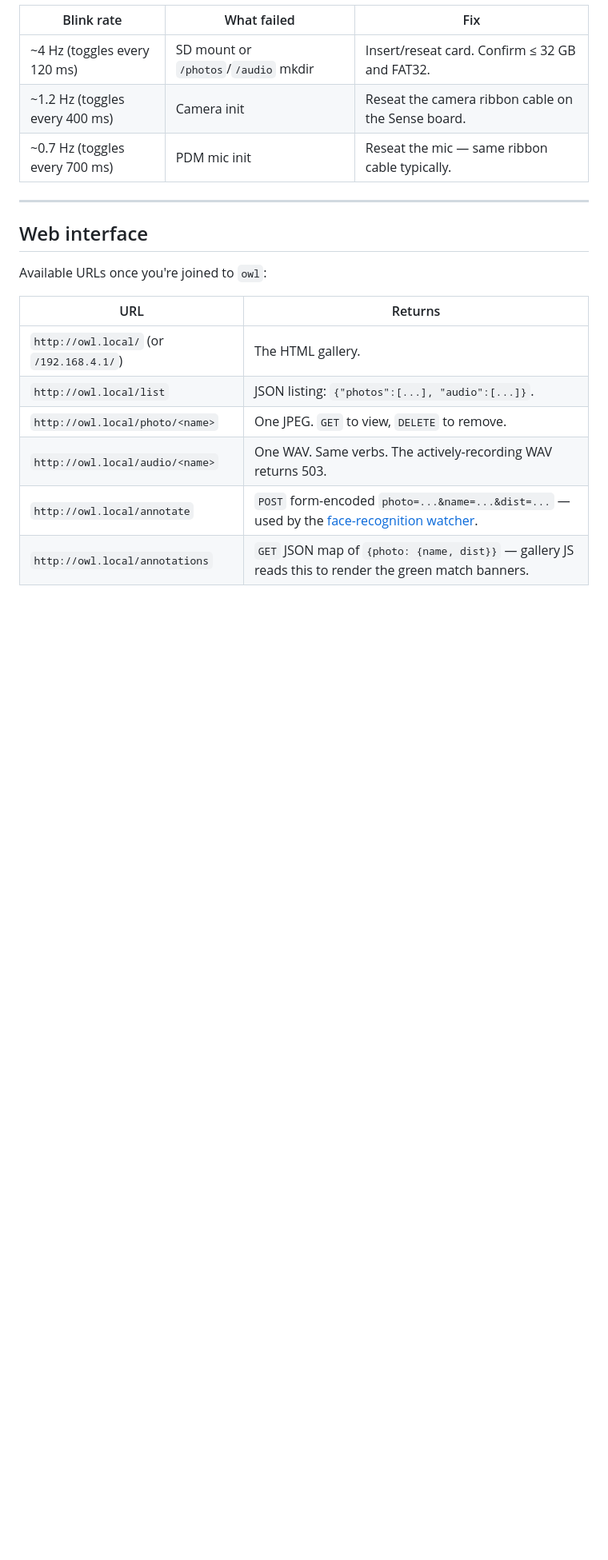
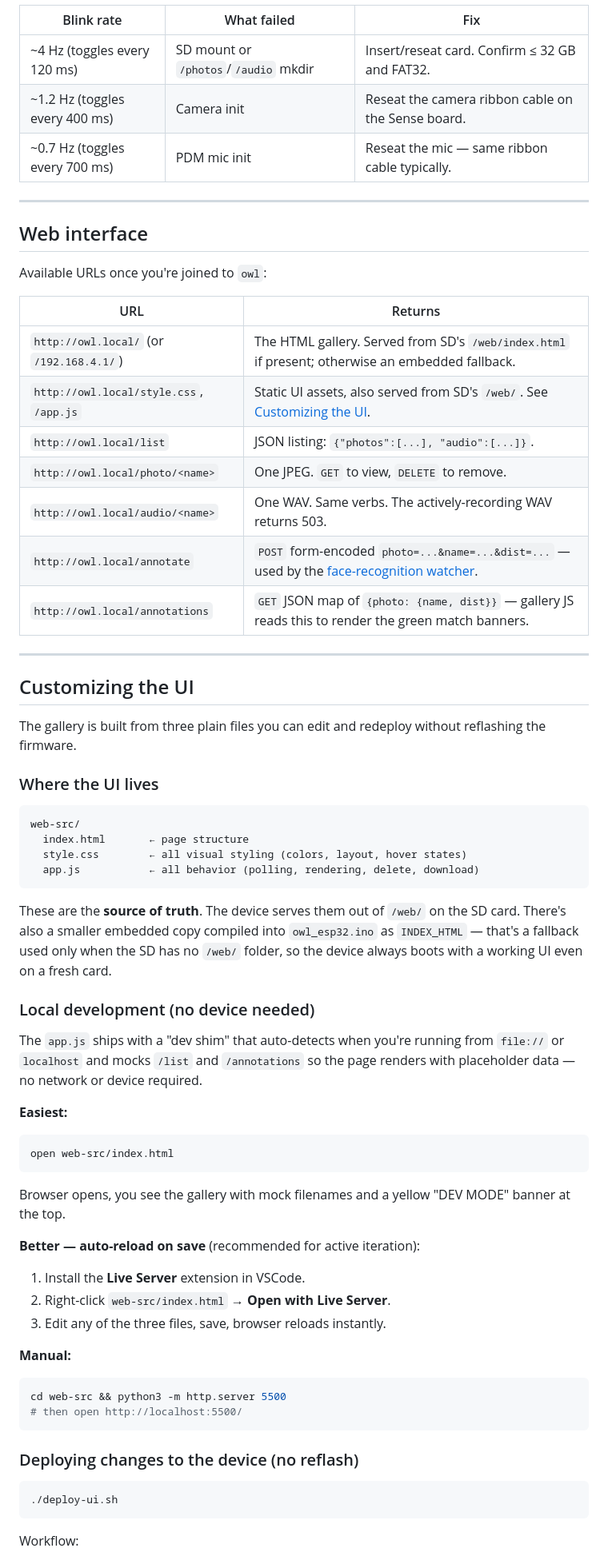
Before and after one commit to tzuiyang/owl_esp32, a Markdown page: README.md, the part around one of its changes. Shown at 80% size. Rendered like a GitHub page; blank space fills up the shorter version.

````diff
--- a/README.md
+++ b/README.md
@@ -227,9 +228,58 @@ Available URLs once you're joined to `owl`:
 
 | URL | Returns |
 | --- | --- |
-| `http://owl.local/` (or `/192.168.4.1/`) | The HTML gallery. |
+| `http://owl.local/` (or `/192.168.4.1/`) | The HTML gallery. Served from SD's `/web/index.html` if present; otherwise an embedded fallback. |
+| `http://owl.local/style.css`, `/app.js` | Static UI assets, also served from SD's `/web/`. See [Customizing the UI](#customizing-the-ui). |
 | `http://owl.local/list` | JSON listing: `{"photos":[...], "audio":[...]}`. |
 | `http://owl.local/photo/<name>` | One JPEG. `GET` to view, `DELETE` to remove. |
 | `http://owl.local/audio/<name>` | One WAV. Same verbs. The actively-recording WAV returns 503. |
 | `http://owl.local/annotate` | `POST` form-encoded `photo=...&name=...&dist=...` — used by the [face-recognition watcher](#face-recognition-optional-companion). |
 | `http://owl.local/annotations` | `GET` JSON map of `{photo: {name, dist}}` — gallery JS reads this to render the green match banners. |
+
+---
+
+## Customizing the UI
+
+The gallery is built from three plain files you can edit and redeploy without reflashing the firmware.
+
+### Where the UI lives
+
+```
+web-src/
+  index.html       ← page structure
+  style.css        ← all visual styling (colors, layout, hover states)
+  app.js           ← all behavior (polling, rendering, delete, download)
+```
+
+These are the **source of truth**. The device serves them out of `/web/` on the SD card. There's also a smaller embedded copy compiled into `owl_esp32.ino` as `INDEX_HTML` — that's a fallback used only when the SD has no `/web/` folder, so the device always boots with a working UI even on a fresh card.
+
+### Local development (no device needed)
+
+The `app.js` ships with a "dev shim" that auto-detects when you're running from `file://` or `localhost` and mocks `/list` and `/annotations` so the page renders with placeholder data — no network or device required.
+
+**Easiest:**
+```bash
+open web-src/index.html
+```
+
+Browser opens, you see the gallery with mock filenames and a yellow "DEV MODE" banner at the top.
+
+**Better — auto-reload on save** (recommended for active iteration):
+1. Install the **Live Server** extension in VSCode.
+2. Right-click `web-src/index.html` → **Open with Live Server**.
+3. Edit any of the three files, save, browser reloads instantly.
+
+**Manual:**
+```bash
+cd web-src && python3 -m http.server 5500
+# then open http://localhost:5500/
+```
+
+### Deploying changes to the device (no reflash)
+
+```bash
+./deploy-ui.sh
+```
+
+Workflow:
+
````
Also changed, not shown: other parts of README.md (+43 -6 lines).
